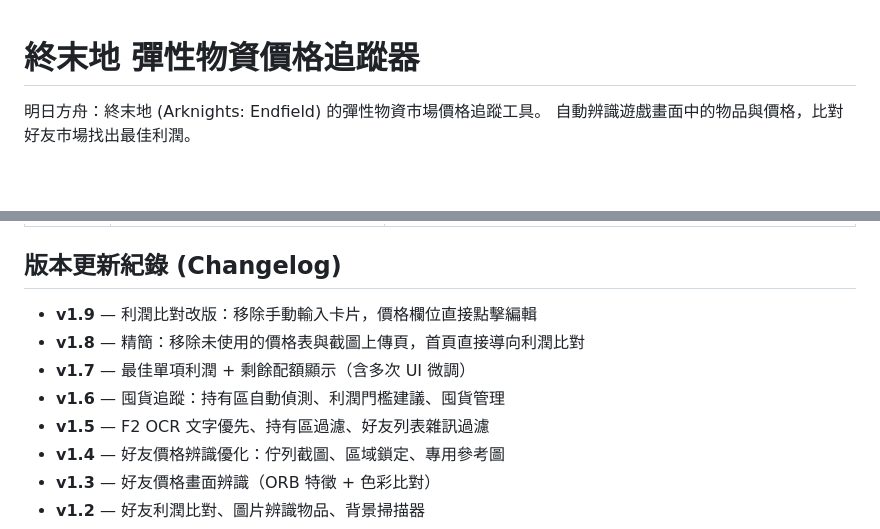
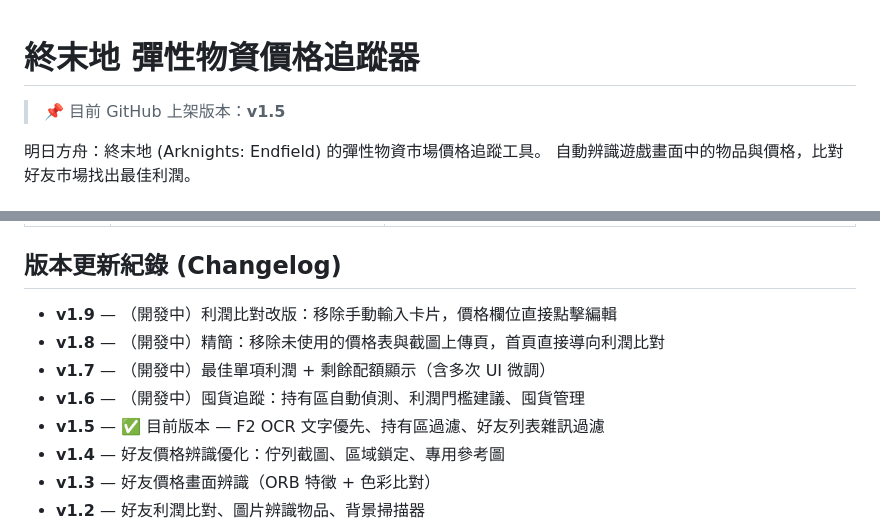
Before and after one commit to eric25382772/endfield-price-tracker, a Markdown page: README.md, 2 parts joined by grey strips. Drawn GitHub-style; blank space fills up the shorter version.

Commit message:
README：標示目前上架版本 v1.5，v1.6+ 標記為開發中

```diff
--- a/README.md
+++ b/README.md
@@ -1,4 +1,6 @@
 # 終末地 彈性物資價格追蹤器
+
+> 📌 目前 GitHub 上架版本：**v1.5**
 
 明日方舟：終末地 (Arknights: Endfield) 的彈性物資市場價格追蹤工具。
 自動辨識遊戲畫面中的物品與價格，比對好友市場找出最佳利潤。
@@ -120,11 +122,11 @@ python scanner.py
 
 ## 版本更新紀錄 (Changelog)
 
-- **v1.9** — 利潤比對改版：移除手動輸入卡片，價格欄位直接點擊編輯
-- **v1.8** — 精簡：移除未使用的價格表與截圖上傳頁，首頁直接導向利潤比對
-- **v1.7** — 最佳單項利潤 + 剩餘配額顯示（含多次 UI 微調）
-- **v1.6** — 囤貨追蹤：持有區自動偵測、利潤門檻建議、囤貨管理
-- **v1.5** — F2 OCR 文字優先、持有區過濾、好友列表雜訊過濾
+- **v1.9** — （開發中）利潤比對改版：移除手動輸入卡片，價格欄位直接點擊編輯
+- **v1.8** — （開發中）精簡：移除未使用的價格表與截圖上傳頁，首頁直接導向利潤比對
+- **v1.7** — （開發中）最佳單項利潤 + 剩餘配額顯示（含多次 UI 微調）
+- **v1.6** — （開發中）囤貨追蹤：持有區自動偵測、利潤門檻建議、囤貨管理
+- **v1.5** — ✅ 目前版本 — F2 OCR 文字優先、持有區過濾、好友列表雜訊過濾
 - **v1.4** — 好友價格辨識優化：佇列截圖、區域鎖定、專用參考圖
 - **v1.3** — 好友價格畫面辨識（ORB 特徵 + 色彩比對）
 - **v1.2** — 好友利潤比對、圖片辨識物品、背景掃描器
```
